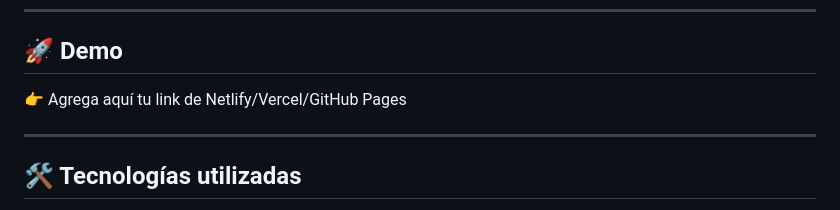
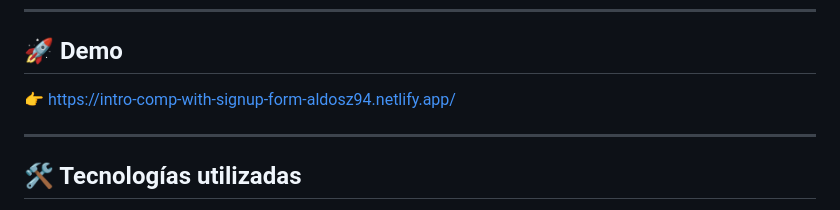
Before and after one commit to AldoSZ94/intro-component-with-signup-form, a Markdown page: README.md, the part around the change. Drawn GitHub-style.

```diff
--- a/README.md
+++ b/README.md
@@ -25,7 +25,7 @@ Se puso especial énfasis en:
 
 ## 🚀 Demo
 
-👉 Agrega aquí tu link de Netlify/Vercel/GitHub Pages
+👉 https://intro-comp-with-signup-form-aldosz94.netlify.app/
 
 ---
 
```
